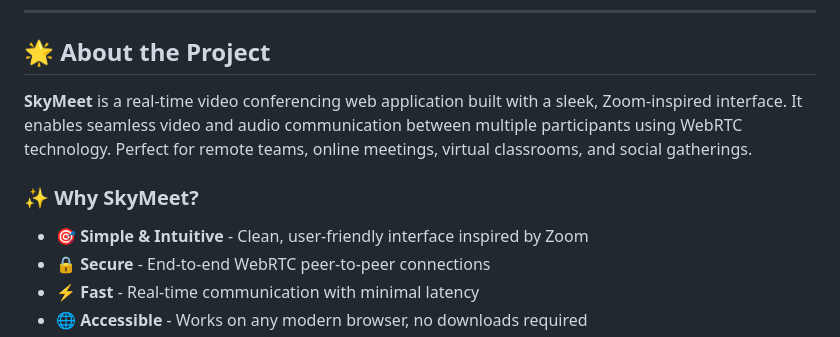
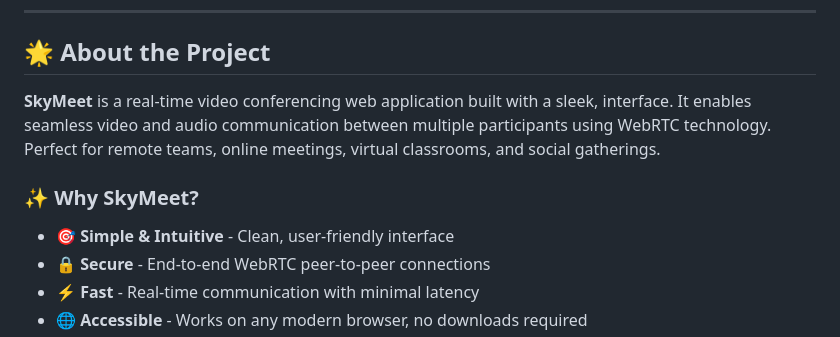
Before and after one commit to piyush2602/SkyMeet-Project, a Markdown page: README.md, the part around the change. Rendered like a GitHub page.

```diff
--- a/README.md
+++ b/README.md
@@ -38,11 +38,11 @@
 
 ## 🌟 About the Project
 
-**SkyMeet** is a real-time video conferencing web application built with a sleek, Zoom-inspired interface. It enables seamless video and audio communication between multiple participants using WebRTC technology. Perfect for remote teams, online meetings, virtual classrooms, and social gatherings.
+**SkyMeet** is a real-time video conferencing web application built with a sleek, interface. It enables seamless video and audio communication between multiple participants using WebRTC technology. Perfect for remote teams, online meetings, virtual classrooms, and social gatherings.
 
 ### ✨ Why SkyMeet?
 
-- 🎯 **Simple & Intuitive** - Clean, user-friendly interface inspired by Zoom
+- 🎯 **Simple & Intuitive** - Clean, user-friendly interface
 - 🔒 **Secure** - End-to-end WebRTC peer-to-peer connections
 - ⚡ **Fast** - Real-time communication with minimal latency
 - 🌐 **Accessible** - Works on any modern browser, no downloads required
```
